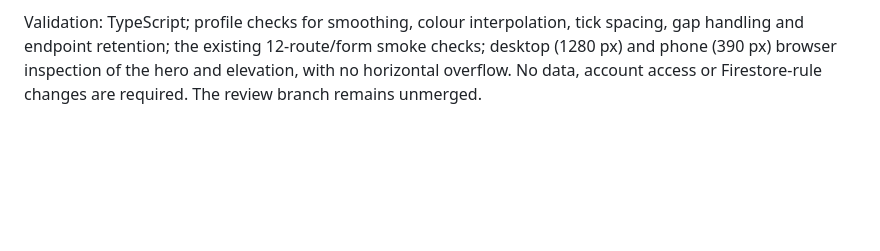
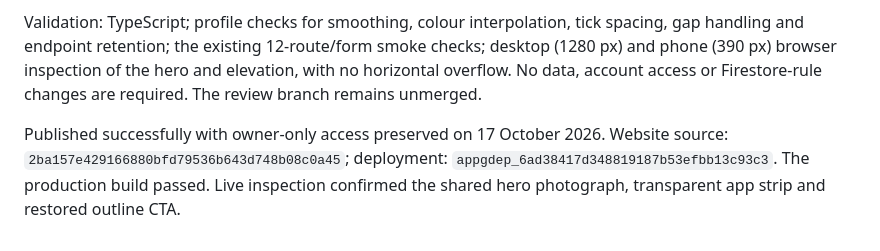
Before and after one commit to FluffyBac0n/Monk, a Markdown page: docs/website-feedback-v3-visual-corrections.md, the part around the change. Drawn GitHub-style; blank space fills up the shorter version.

Commit message:
Record private hero and elevation publication

```diff
--- a/docs/website-feedback-v3-visual-corrections.md
+++ b/docs/website-feedback-v3-visual-corrections.md
@@ -40,3 +40,5 @@ The coastal image now spans both the hero and its first mobile-app strip. A cont
 Explore Trails now uses the mobile app's elevation presentation: a white rounded card, navy profile line, subtle grid and the same blue/green/gold/orange contour colours at 0/300/700/1200 metres. Recorded database geometry is smoothed with the app's seven-point average before display downsampling. Endpoints are retained and missing measurements break the profile. Desktop and phone SVG layouts keep labels readable; displayed statistics still use the recorded database values.
 
 Validation: TypeScript; profile checks for smoothing, colour interpolation, tick spacing, gap handling and endpoint retention; the existing 12-route/form smoke checks; desktop (1280 px) and phone (390 px) browser inspection of the hero and elevation, with no horizontal overflow. No data, account access or Firestore-rule changes are required. The review branch remains unmerged.
+
+Published successfully with owner-only access preserved on 17 October 2026. Website source: `2ba157e429166880bfd79536b643d748b08c0a45`; deployment: `appgdep_6ad38417d348819187b53efbb13c93c3`. The production build passed. Live inspection confirmed the shared hero photograph, transparent app strip and restored outline CTA.
```
